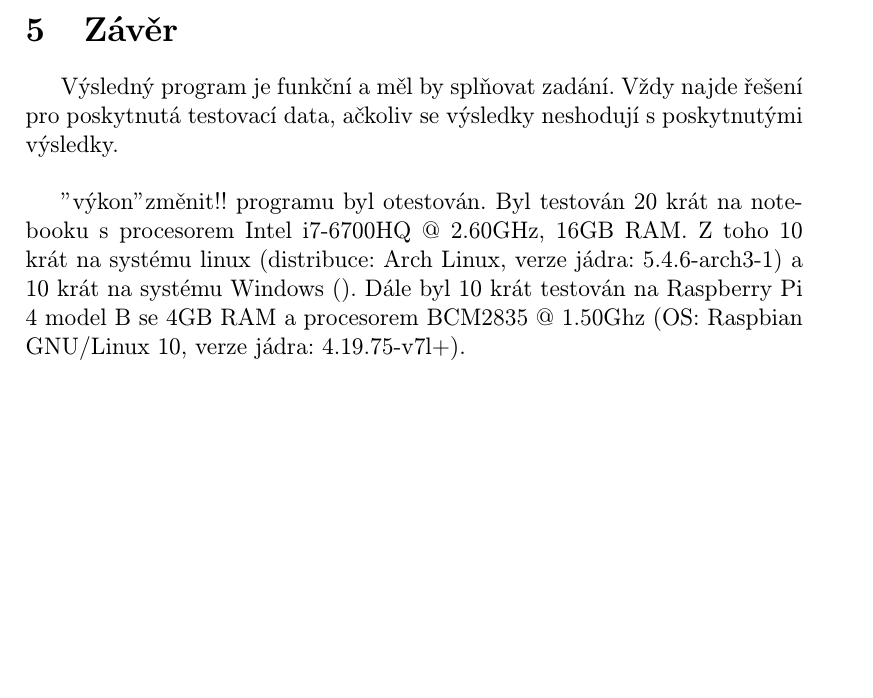
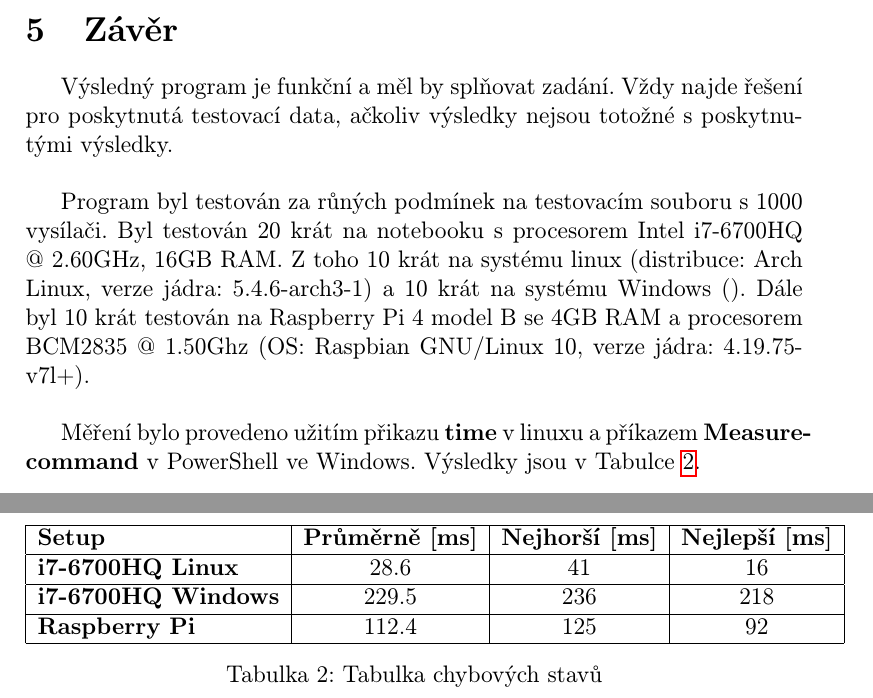
Before and after one commit to trestikp/c_semestral, a LaTeX document (doc/Dokumentace.tex): part of page 14 of 14 before the commit and two parts of pages 14 and 15 of 15 after it, the two joined at a grey line, cut so that both start at the same text, the shorter picture padded with empty space. Compiled offline with pdfLaTeX.

Commit message:
almost done

```diff
--- a/doc/Dokumentace.tex
+++ b/doc/Dokumentace.tex
@@ -463,13 +463,34 @@ o nich.
 \section{Závěr}
 %
 Výsledný program je funkční a měl by splňovat zadání. Vždy najde řešení pro
-poskytnutá testovací data, ačkoliv se výsledky neshodují s poskytnutými
+poskytnutá testovací data, ačkoliv výsledky nejsou totožné s poskytnutými
 výsledky.\\
 
-"výkon" změnit!! programu byl otestován. Byl testován 20 krát na notebooku s procesorem
-Intel i7-6700HQ @ 2.60GHz, 16GB RAM. Z toho 10 krát na systému linux (distribuce:
-Arch Linux, verze jádra: 5.4.6-arch3-1) a 10 krát na systému Windows (). Dále byl
-10 krát testován na Raspberry Pi 4 model B se 4GB RAM a procesorem
-BCM2835 @ 1.50Ghz (OS: Raspbian GNU/Linux 10, verze jádra: 4.19.75-v7l+).\\
+Program byl testován za růných podmínek na testovacím souboru s 1000 vysílači.
+Byl testován 20 krát na notebooku s
+procesorem Intel i7-6700HQ @ 2.60GHz, 16GB RAM. Z toho 10 krát na systému linux
+(distribuce: Arch Linux, verze jádra: 5.4.6-arch3-1) a 10 krát na systému
+Windows (). Dále byl 10 krát testován na Raspberry Pi 4 model B se 4GB RAM a
+procesorem BCM2835 @ 1.50Ghz (OS: Raspbian GNU/Linux 10,
+verze jádra: 4.19.75-v7l+).\\
 
+Měření bylo provedeno užitím přikazu \textbf{time} v linuxu a příkazem
+\textbf{Measure-command} v PowerShell ve Windows. Výsledky jsou v Tabulce
+\ref{tab:time_tests}.
+\begin{table}[H]
+        \begin{tabular}{|l|c|c|c|}
+                \hline
+		\textbf{Setup} & \textbf{Průměrně [ms]} &
+		\textbf{Nejhorší [ms]} & \textbf{Nejlepší [ms]}\\
+                \hline
+                \bf i7-6700HQ Linux & 28.6 & 41 & 16\\
+		\hline
+                \bf i7-6700HQ Windows & 229.5  & 236 & 218 \\
+		\hline
+                \bf Raspberry Pi & 112.4 & 125 & 92\\
+		\hline
+        \end{tabular}
+        \caption{Tabulka chybových stavů}
+        \label{tab:time_tests}
+\end{table}
 \end{document}
```
Also changed, not shown: doc/Dokumentace.pdf.
